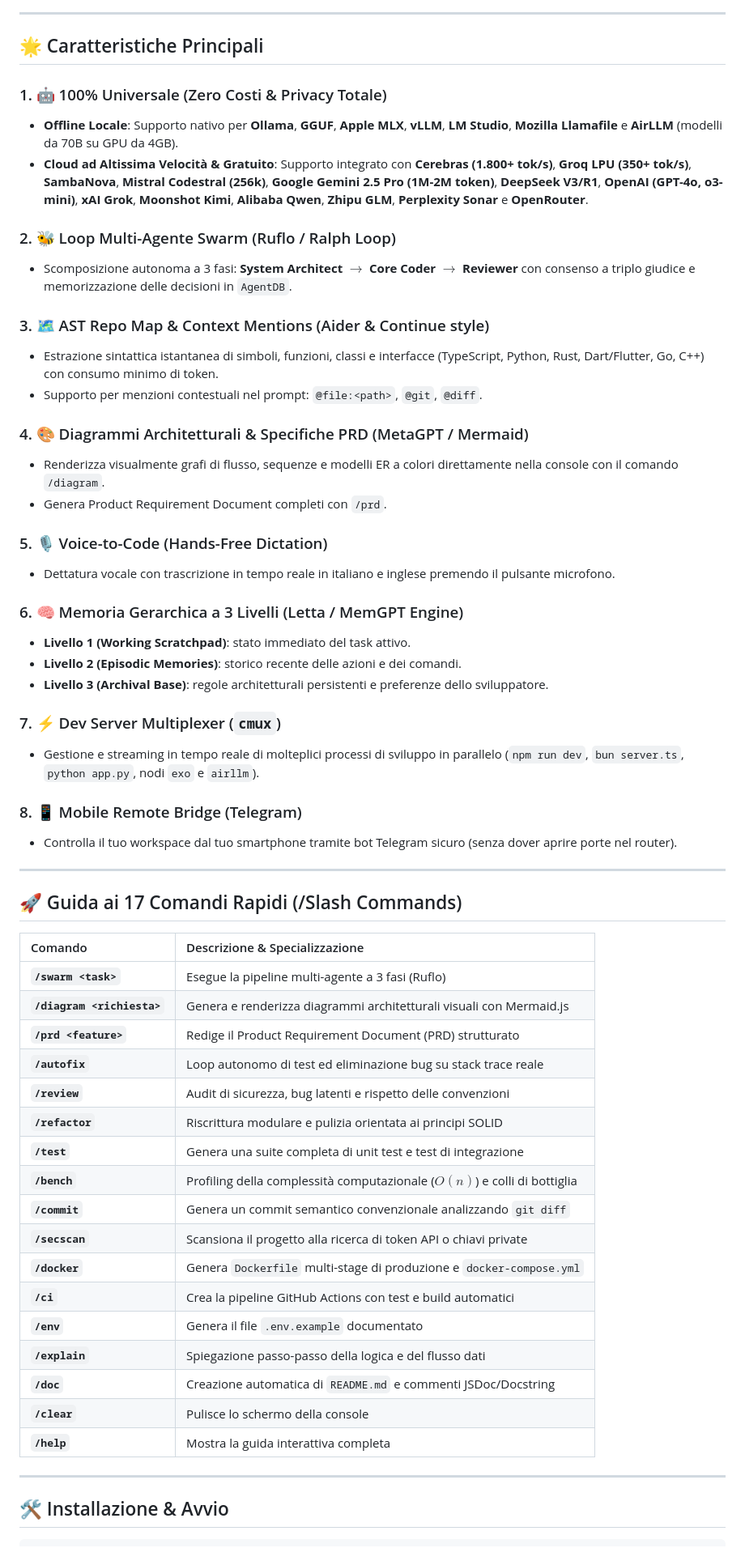
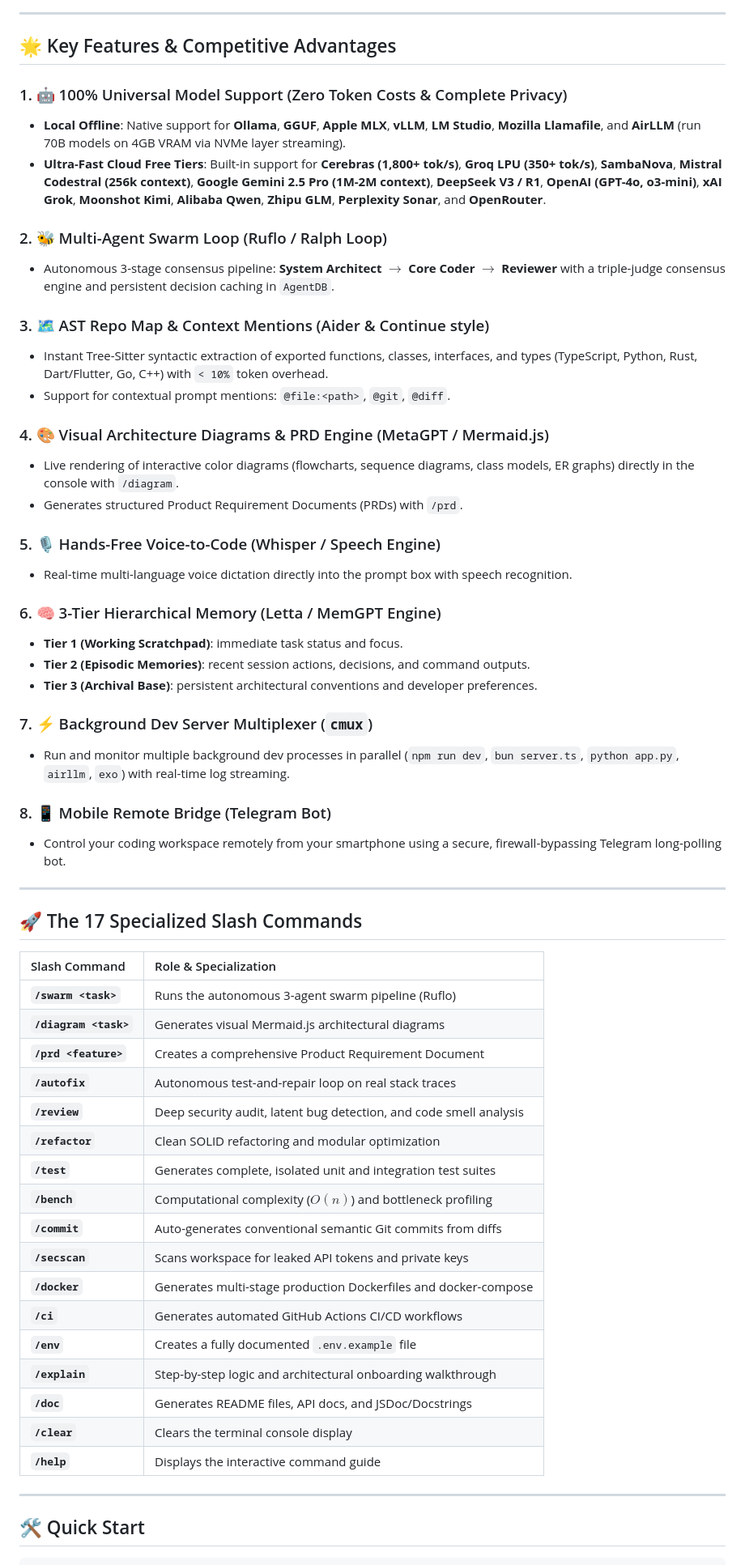
Before and after one commit to lobbenedesign/claude-local-studio, a Markdown page: README.md, the part around one of its changes. Shown at 81% size. Rendered like a GitHub page.

Commit message:
docs: update README to professional English with badges and features

````diff
--- a/README.md
+++ b/README.md
@@ -6,63 +11,63 @@
 
 ---
 
-## 🌟 Caratteristiche Principali
+## 🌟 Key Features & Competitive Advantages
 
-### 1. 🤖 100% Universale (Zero Costi & Privacy Totale)
-* **Offline Locale**: Supporto nativo per **Ollama**, **GGUF**, **Apple MLX**, **vLLM**, **LM Studio**, **Mozilla Llamafile** e **AirLLM** (modelli da 70B su GPU da 4GB).
-* **Cloud ad Altissima Velocità & Gratuito**: Supporto integrato con **Cerebras (1.800+ tok/s)**, **Groq LPU (350+ tok/s)**, **SambaNova**, **Mistral Codestral (256k)**, **Google Gemini 2.5 Pro (1M-2M token)**, **DeepSeek V3/R1**, **OpenAI (GPT-4o, o3-mini)**, **xAI Grok**, **Moonshot Kimi**, **Alibaba Qwen**, **Zhipu GLM**, **Perplexity Sonar** e **OpenRouter**.
+### 1. 🤖 100% Universal Model Support (Zero Token Costs & Complete Privacy)
+* **Local Offline**: Native support for **Ollama**, **GGUF**, **Apple MLX**, **vLLM**, **LM Studio**, **Mozilla Llamafile**, and **AirLLM** (run 70B models on 4GB VRAM via NVMe layer streaming).
+* **Ultra-Fast Cloud Free Tiers**: Built-in support for **Cerebras (1,800+ tok/s)**, **Groq LPU (350+ tok/s)**, **SambaNova**, **Mistral Codestral (256k context)**, **Google Gemini 2.5 Pro (1M-2M context)**, **DeepSeek V3 / R1**, **OpenAI (GPT-4o, o3-mini)**, **xAI Grok**, **Moonshot Kimi**, **Alibaba Qwen**, **Zhipu GLM**, **Perplexity Sonar**, and **OpenRouter**.
 
-### 2. 🐝 Loop Multi-Agente Swarm (Ruflo / Ralph Loop)
-* Scomposizione autonoma a 3 fasi: **System Architect** $\rightarrow$ **Core Coder** $\rightarrow$ **Reviewer** con consenso a triplo giudice e memorizzazione delle decisioni in `AgentDB`.
+### 2. 🐝 Multi-Agent Swarm Loop (Ruflo / Ralph Loop)
+* Autonomous 3-stage consensus pipeline: **System Architect** $\rightarrow$ **Core Coder** $\rightarrow$ **Reviewer** with a triple-judge consensus engine and persistent decision caching in `AgentDB`.
 
 ### 3. 🗺️ AST Repo Map & Context Mentions (Aider & Continue style)
-* Estrazione sintattica istantanea di simboli, funzioni, classi e interfacce (TypeScript, Python, Rust, Dart/Flutter, Go, C++) con consumo minimo di token.
-* Supporto per menzioni contestuali nel prompt: `@file:<path>`, `@git`, `@diff`.
+* Instant Tree-Sitter syntactic extraction of exported functions, classes, interfaces, and types (TypeScript, Python, Rust, Dart/Flutter, Go, C++) with `< 10%` token overhead.
+* Support for contextual prompt mentions: `@file:<path>`, `@git`, `@diff`.
 
-### 4. 🎨 Diagrammi Architetturali & Specifiche PRD (MetaGPT / Mermaid)
-* Renderizza visualmente grafi di flusso, sequenze e modelli ER a colori direttamente nella console con il comando `/diagram`.
-* Genera Product Requirement Document completi con `/prd`.
+### 4. 🎨 Visual Architecture Diagrams & PRD Engine (MetaGPT / Mermaid.js)
+* Live rendering of interactive color diagrams (flowcharts, sequence diagrams, class models, ER graphs) directly in the console with `/diagram`.
+* Generates structured Product Requirement Documents (PRDs) with `/prd`.
 
-### 5. 🎙️ Voice-to-Code (Hands-Free Dictation)
-* Dettatura vocale con trascrizione in tempo reale in italiano e inglese premendo il pulsante microfono.
+### 5. 🎙️ Hands-Free Voice-to-Code (Whisper / Speech Engine)
+* Real-time multi-language voice dictation directly into the prompt box with speech recognition.
 
-### 6. 🧠 Memoria Gerarchica a 3 Livelli (Letta / MemGPT Engine)
-* **Livello 1 (Working Scratchpad)**: stato immediato del task attivo.
-* **Livello 2 (Episodic Memories)**: storico recente delle azioni e dei comandi.
-* **Livello 3 (Archival Base)**: regole architetturali persistenti e preferenze dello sviluppatore.
+### 6. 🧠 3-Tier Hierarchical Memory (Letta / MemGPT Engine)
+* **Tier 1 (Working Scratchpad)**: immediate task status and focus.
+* **Tier 2 (Episodic Memories)**: recent session actions, decisions, and command outputs.
+* **Tier 3 (Archival Base)**: persistent architectural conventions and developer preferences.
 
-### 7. ⚡ Dev Server Multiplexer (`cmux`)
-* Gestione e streaming in tempo reale di molteplici processi di sviluppo in parallelo (`npm run dev`, `bun server.ts`, `python app.py`, nodi `exo` e `airllm`).
+### 7. ⚡ Background Dev Server Multiplexer (`cmux`)
+* Run and monitor multiple background dev processes in parallel (`npm run dev`, `bun server.ts`, `python app.py`, `airllm`, `exo`) with real-time log streaming.
 
-### 8. 📱 Mobile Remote Bridge (Telegram)
-* Controlla il tuo workspace dal tuo smartphone tramite bot Telegram sicuro (senza dover aprire porte nel router).
+### 8. 📱 Mobile Remote Bridge (Telegram Bot)
+* Control your coding workspace remotely from your smartphone using a secure, firewall-bypassing Telegram long-polling bot.
 
 ---
 
-## 🚀 Guida ai 17 Comandi Rapidi (/Slash Commands)
+## 🚀 The 17 Specialized Slash Commands
 
-| Comando | Descrizione & Specializzazione |
+| Slash Command | Role & Specialization |
 | :--- | :--- |
-| **`/swarm <task>`** | Esegue la pipeline multi-agente a 3 fasi (Ruflo) |
-| **`/diagram <richiesta>`** | Genera e renderizza diagrammi architetturali visuali con Mermaid.js |
-| **`/prd <feature>`** | Redige il Product Requirement Document (PRD) strutturato |
-| **`/autofix`** | Loop autonomo di test ed eliminazione bug su stack trace reale |
-| **`/review`** | Audit di sicurezza, bug latenti e rispetto delle convenzioni |
-| **`/refactor`** | Riscrittura modulare e pulizia orientata ai principi SOLID |
-| **`/test`** | Genera una suite completa di unit test e test di integrazione |
-| **`/bench`** | Profiling della complessità computazionale ($O(n)$) e colli di bottiglia |
-| **`/commit`** | Genera un commit semantico convenzionale analizzando `git diff` |
-| **`/secscan`** | Scansiona il progetto alla ricerca di token API o chiavi private |
-| **`/docker`** | Genera `Dockerfile` multi-stage di produzione e `docker-compose.yml` |
-| **`/ci`** | Crea la pipeline GitHub Actions con test e build automatici |
-| **`/env`** | Genera il file `.env.example` documentato |
-| **`/explain`** | Spiegazione passo-passo della logica e del flusso dati |
-| **`/doc`** | Creazione automatica di `README.md` e commenti JSDoc/Docstring |
-| **`/clear`** | Pulisce lo schermo della console |
-| **`/help`** | Mostra la guida interattiva completa |
+| **`/swarm <task>`** | Runs the autonomous 3-agent swarm pipeline (Ruflo) |
+| **`/diagram <task>`** | Generates visual Mermaid.js architectural diagrams |
+| **`/prd <feature>`** | Creates a comprehensive Product Requirement Document |
+| **`/autofix`** | Autonomous test-and-repair loop on real stack traces |
+| **`/review`** | Deep security audit, latent bug detection, and code smell analysis |
+| **`/refactor`** | Clean SOLID refactoring and modular optimization |
+| **`/test`** | Generates complete, isolated unit and integration test suites |
+| **`/bench`** | Computational complexity ($O(n)$) and bottleneck profiling |
+| **`/commit`** | Auto-generates conventional semantic Git commits from diffs |
+| **`/secscan`** | Scans workspace for leaked API tokens and private keys |
+| **`/docker`** | Generates multi-stage production Dockerfiles and docker-compose |
+| **`/ci`** | Generates automated GitHub Actions CI/CD workflows |
+| **`/env`** | Creates a fully documented `.env.example` file |
+| **`/explain`** | Step-by-step logic and architectural onboarding walkthrough |
+| **`/doc`** | Generates README files, API docs, and JSDoc/Docstrings |
+| **`/clear`** | Clears the terminal console display |
+| **`/help`** | Displays the interactive command guide |
 
 ---
 
-## 🛠️ Installazione & Avvio
+## 🛠️ Quick Start
 
 ```bash
````
Also changed, not shown: other parts of README.md (+14 -9 lines).
